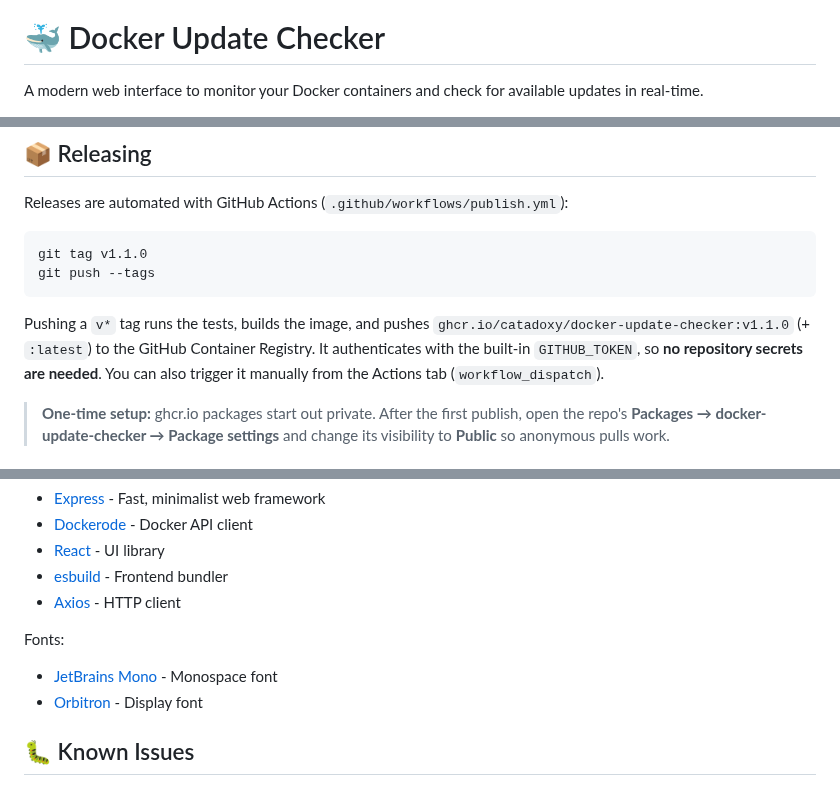
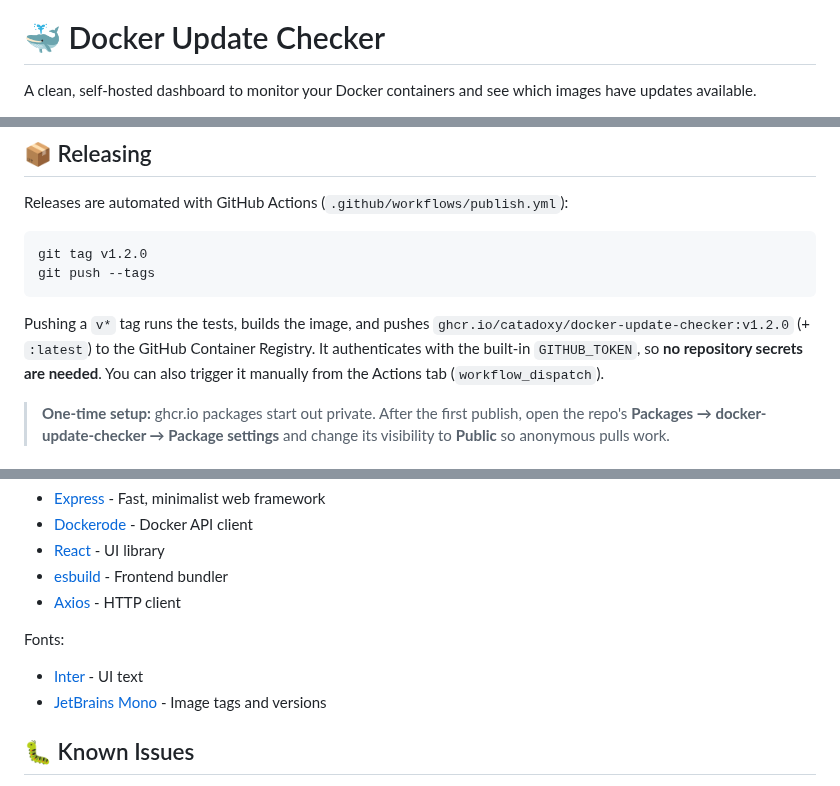
Before and after one commit to catadoxy/docker-update-checker, a Markdown page: README.md, 3 parts joined by grey strips. Rendered like a GitHub page.

````diff
--- a/README.md
+++ b/README.md
@@ -4,7 +4,7 @@
 
 # 🐳 Docker Update Checker
 
-A modern web interface to monitor your Docker containers and check for available updates in real-time.
+A clean, self-hosted dashboard to monitor your Docker containers and see which images have updates available.
 
 ![License](https://img.shields.io/badge/license-MIT-blue.svg)
 ![Node](https://img.shields.io/badge/node-%3E%3D18.0.0-brightgreen.svg)
@@ -236,12 +245,12 @@ docker-update-checker/
 Releases are automated with GitHub Actions (`.github/workflows/publish.yml`):
 
 ```bash
-git tag v1.1.0
+git tag v1.2.0
 git push --tags
 ```
 
 Pushing a `v*` tag runs the tests, builds the image, and pushes
-`ghcr.io/catadoxy/docker-update-checker:v1.1.0` (+ `:latest`) to the GitHub
+`ghcr.io/catadoxy/docker-update-checker:v1.2.0` (+ `:latest`) to the GitHub
 Container Registry. It authenticates with the built-in `GITHUB_TOKEN`, so **no
 repository secrets are needed**. You can also trigger it manually from the Actions
 tab (`workflow_dispatch`).
@@ -338,8 +347,8 @@ Built with:
 - [Axios](https://axios-http.com/) - HTTP client
 
 Fonts:
-- [JetBrains Mono](https://www.jetbrains.com/lp/mono/) - Monospace font
-- [Orbitron](https://fonts.google.com/specimen/Orbitron) - Display font
+- [Inter](https://fonts.google.com/specimen/Inter) - UI text
+- [JetBrains Mono](https://www.jetbrains.com/lp/mono/) - Image tags and versions
 
 ## 🐛 Known Issues
 
````
Also changed, not shown: other parts of README.md (+21 -12 lines), assets/preview-light.png (added), assets/preview.png.
